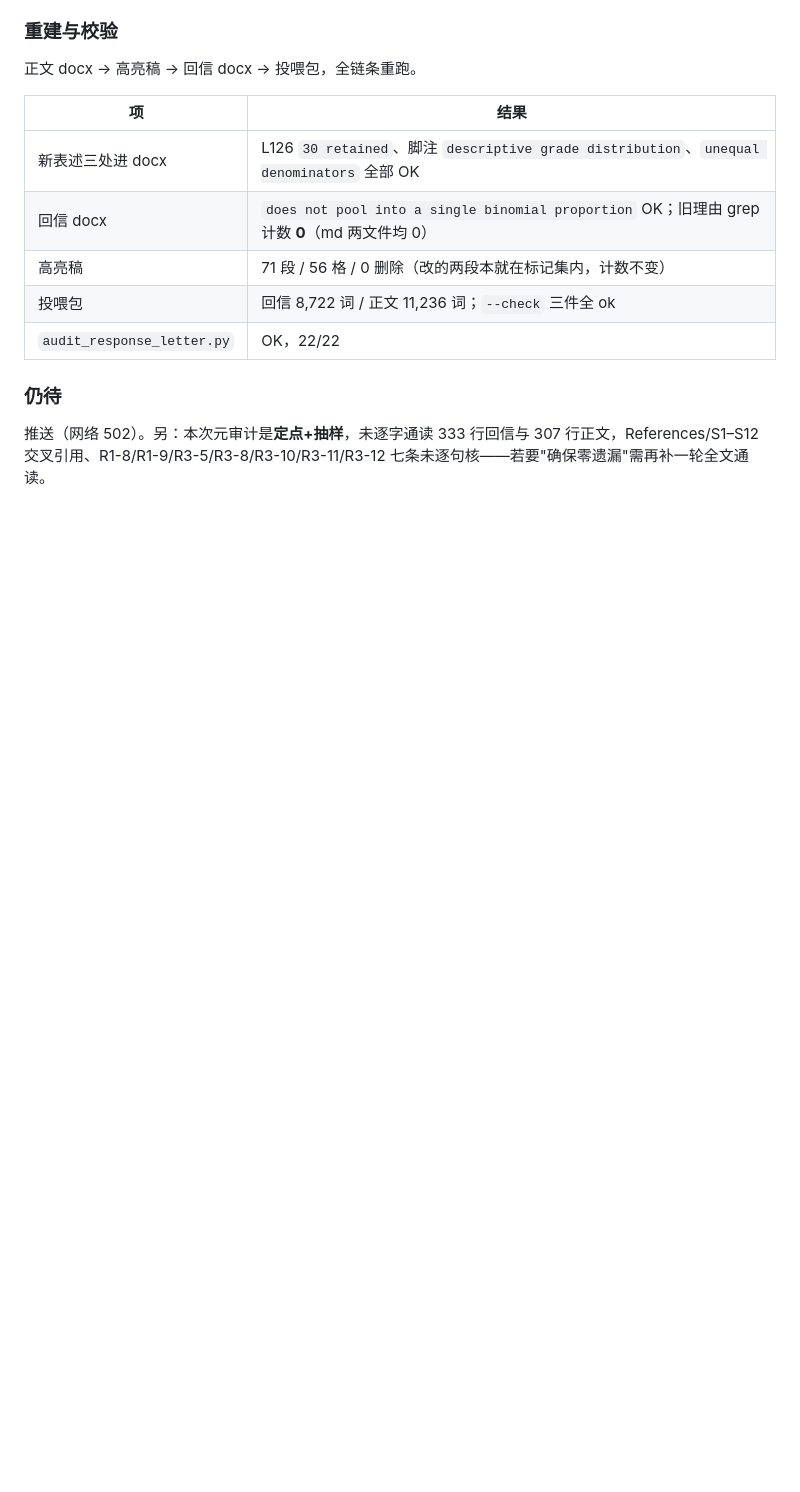
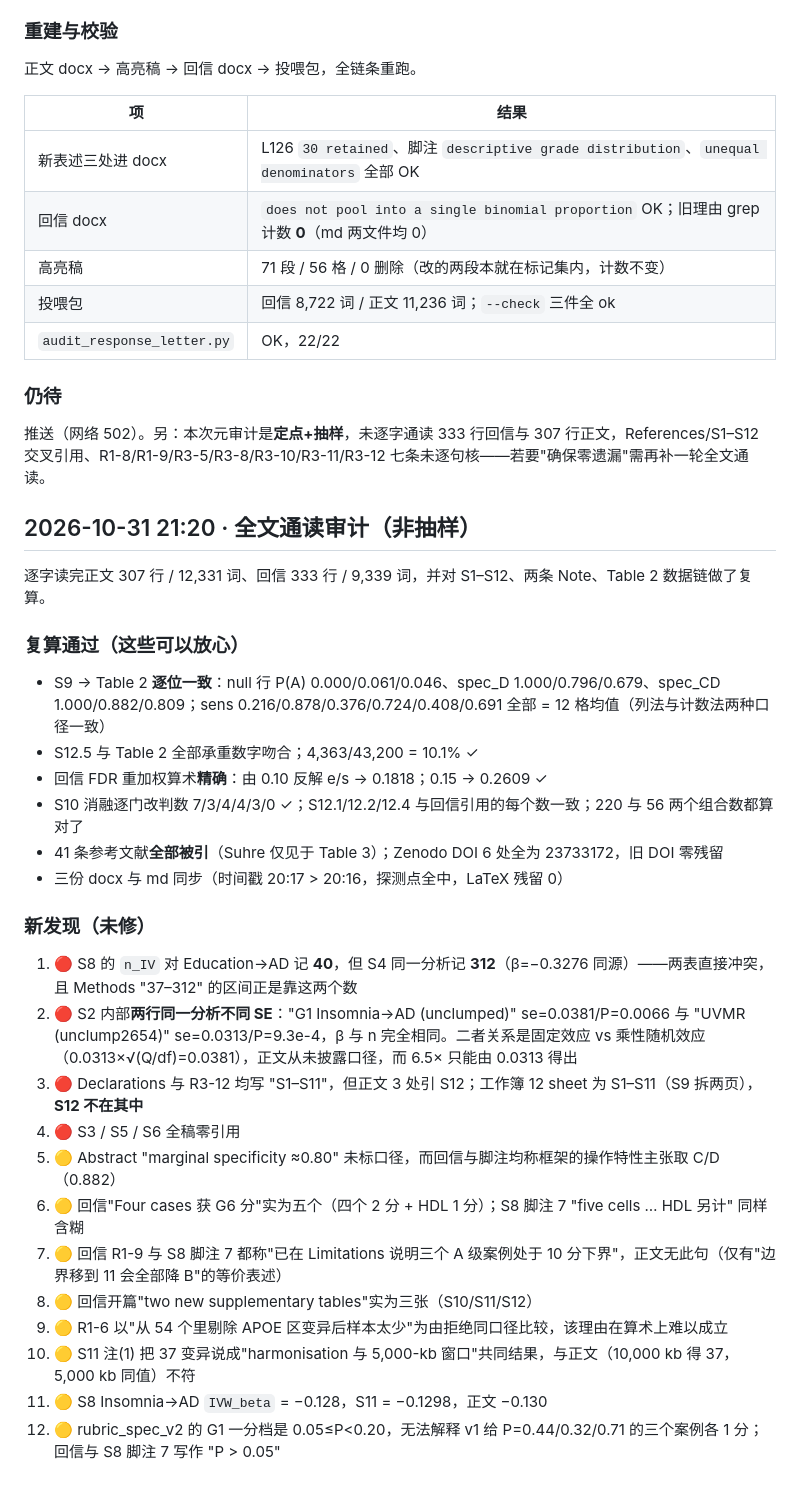
Before and after one commit to ming13333/iad-falsification-framework, a Markdown page: progress.md, the part around the change. Rendered like a GitHub page; blank space fills up the shorter version.

Commit message:
docs(progress): full-text audit findings (12 items, unapplied)

```diff
--- a/progress.md
+++ b/progress.md
@@ -611,3 +611,29 @@ L3 已改 17 条，但 §2.1 仍写"16 audit items changed eight places"，且
 ### 仍待
 
 推送（网络 502）。另：本次元审计是**定点+抽样**，未逐字通读 333 行回信与 307 行正文，References/S1–S12 交叉引用、R1-8/R1-9/R3-5/R3-8/R3-10/R3-11/R3-12 七条未逐句核——若要"确保零遗漏"需再补一轮全文通读。
+
+## 2026-10-31 21:20 · 全文通读审计（非抽样）
+
+逐字读完正文 307 行 / 12,331 词、回信 333 行 / 9,339 词，并对 S1–S12、两条 Note、Table 2 数据链做了复算。
+
+### 复算通过（这些可以放心）
+- S9 → Table 2 **逐位一致**：null 行 P(A) 0.000/0.061/0.046、spec_D 1.000/0.796/0.679、spec_CD 1.000/0.882/0.809；sens 0.216/0.878/0.376/0.724/0.408/0.691 全部 = 12 格均值（列法与计数法两种口径一致）
+- S12.5 与 Table 2 全部承重数字吻合；4,363/43,200 = 10.1% ✓
+- 回信 FDR 重加权算术**精确**：由 0.10 反解 e/s → 0.1818；0.15 → 0.2609 ✓
+- S10 消融逐门改判数 7/3/4/4/3/0 ✓；S12.1/12.2/12.4 与回信引用的每个数一致；220 与 56 两个组合数都算对了
+- 41 条参考文献**全部被引**（Suhre 仅见于 Table 3）；Zenodo DOI 6 处全为 23733172，旧 DOI 零残留
+- 三份 docx 与 md 同步（时间戳 20:17 > 20:16，探测点全中，LaTeX 残留 0）
+
+### 新发现（未修）
+1. 🔴 S8 的 `n_IV` 对 Education→AD 记 **40**，但 S4 同一分析记 **312**（β=−0.3276 同源）——两表直接冲突，且 Methods "37–312" 的区间正是靠这两个数
+2. 🔴 S2 内部**两行同一分析不同 SE**："G1 Insomnia->AD (unclumped)" se=0.0381/P=0.0066 与 "UVMR (unclump2654)" se=0.0313/P=9.3e-4，β 与 n 完全相同。二者关系是固定效应 vs 乘性随机效应（0.0313×√(Q/df)=0.0381），正文从未披露口径，而 6.5× 只能由 0.0313 得出
+3. 🔴 Declarations 与 R3-12 均写 "S1–S11"，但正文 3 处引 S12；工作簿 12 sheet 为 S1–S11（S9 拆两页），**S12 不在其中**
+4. 🔴 S3 / S5 / S6 全稿零引用
+5. 🟡 Abstract "marginal specificity ≈0.80" 未标口径，而回信与脚注均称框架的操作特性主张取 C/D（0.882）
+6. 🟡 回信"Four cases 获 G6 分"实为五个（四个 2 分 + HDL 1 分）；S8 脚注 7 "five cells … HDL 另计" 同样含糊
+7. 🟡 回信 R1-9 与 S8 脚注 7 都称"已在 Limitations 说明三个 A 级案例处于 10 分下界"，正文无此句（仅有"边界移到 11 会全部降 B"的等价表述）
+8. 🟡 回信开篇"two new supplementary tables"实为三张（S10/S11/S12）
+9. 🟡 R1-6 以"从 54 个里剔除 APOE 区变异后样本太少"为由拒绝同口径比较，该理由在算术上难以成立
+10. 🟡 S11 注(1) 把 37 变异说成"harmonisation 与 5,000-kb 窗口"共同结果，与正文（10,000 kb 得 37，5,000 kb 同值）不符
+11. 🟡 S8 Insomnia→AD `IVW_beta` = −0.128，S11 = −0.1298，正文 −0.130
+12. 🟡 rubric_spec_v2 的 G1 一分档是 0.05≤P<0.20，无法解释 v1 给 P=0.44/0.32/0.71 的三个案例各 1 分；回信与 S8 脚注 7 写作 "P > 0.05"
```
